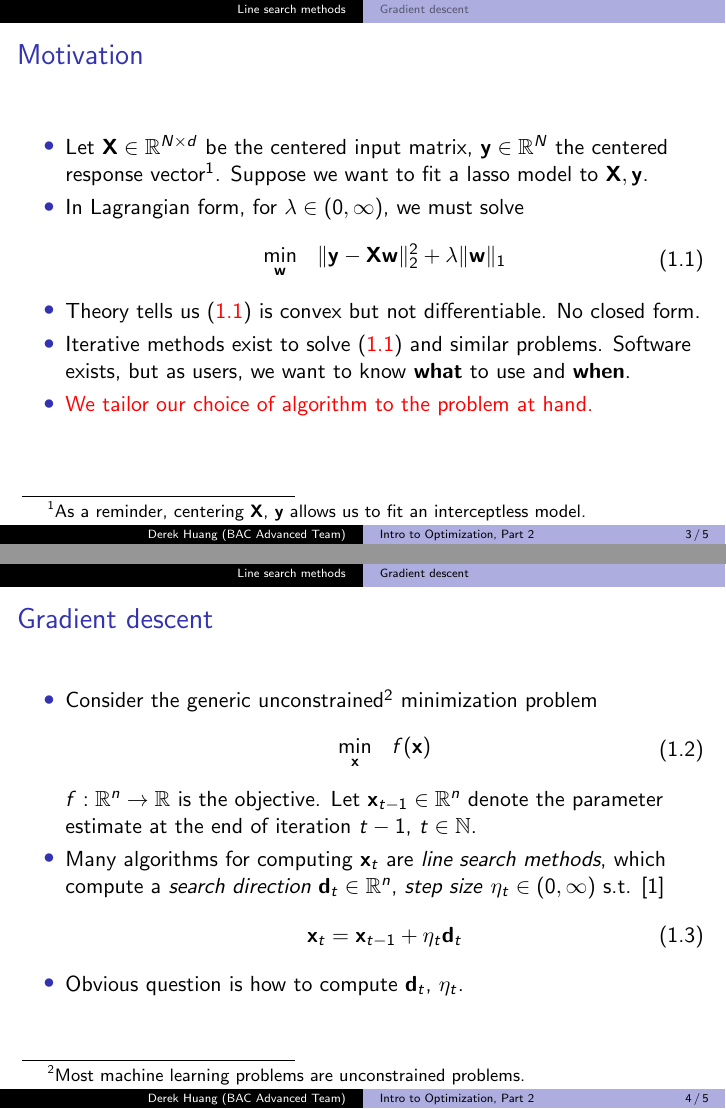
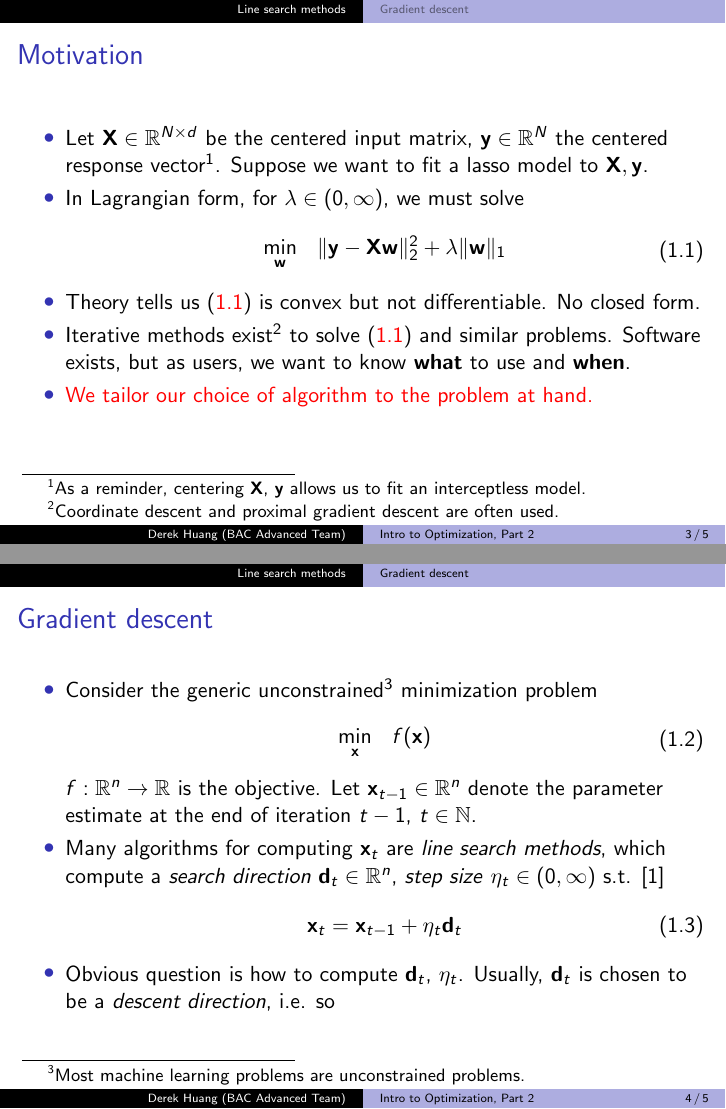
Before and after one commit to phetdam/bac-advanced-ml, LaTeX slides (lessons/lecture_07/lecture_07.tex): pages 3 and 4 of 5, joined at a grey line. Compiled offline with pdfLaTeX.

Commit message:
add footnote to lecture_07.tex motivation slide

```diff
--- a/lessons/lecture_07/lecture_07.tex
+++ b/lessons/lecture_07/lecture_07.tex
@@ -84,7 +84,9 @@
         differentiable. No closed form.
 
         \item
-        Iterative methods exist to solve (\aref{eq:lasso_obj}) and similar
+        Iterative methods exist\footnote{
+            Coordinate descent and proximal gradient descent are often used.
+        } to solve (\aref{eq:lasso_obj}) and similar
         problems. Software exists, but as users, we want to know \textbf{what}
         to use and \textbf{when}.
 
@@ -121,6 +123,8 @@
 
         \item
         Obvious question is how to compute $ \mathbf{d}_t $, $ \eta_t $.
+        Usually, $ \mathbf{d}_t $ is chosen to be a \textit{descent direction},
+        i.e. so
     \end{itemize}
 \end{frame}
 
```
